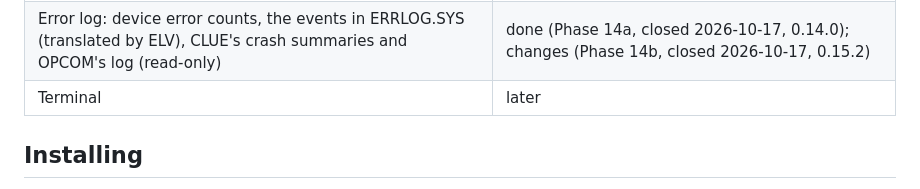
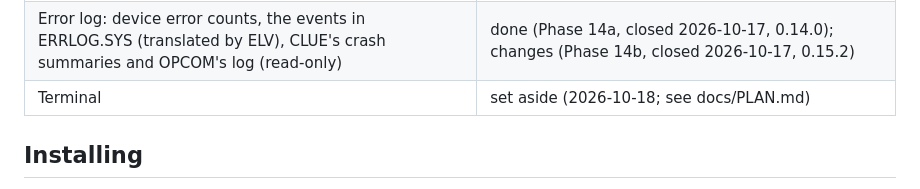
Before and after one commit to issinoho/vms-steward, a Markdown page: README.md, the part around the change. GitHub-like rendering.

```diff
--- a/README.md
+++ b/README.md
@@ -51,7 +51,7 @@ penetration test are still to come ([`docs/REVIEW-BRIEF.md`](docs/REVIEW-BRIEF.m
 | Installed products: PCSI's list and history, VMSINSTAL's history (read-only); install and remove through PCSI | done (Phase 12a, closed 2026-10-17, 0.11.0); install and remove (Phase 12b, closed 2026-10-17, 0.16.0) |
 | Monitoring: CPU by mode, process states, memory, paging, I/O and disks over time, and the busiest processes (read-only) | done (Phase 13a, closed 2026-10-17, 0.12.0); history recorded on the node (Phase 13b, closed 2026-10-17, 0.13.0) |
 | Error log: device error counts, the events in ERRLOG.SYS (translated by ELV), CLUE's crash summaries and OPCOM's log (read-only) | done (Phase 14a, closed 2026-10-17, 0.14.0); changes (Phase 14b, closed 2026-10-17, 0.15.2) |
-| Terminal | later |
+| Terminal | set aside (2026-10-18; see docs/PLAN.md) |
 
 ## Installing
 
```
Also changed, not shown: docs/PLAN.md (+11 -2 lines).
